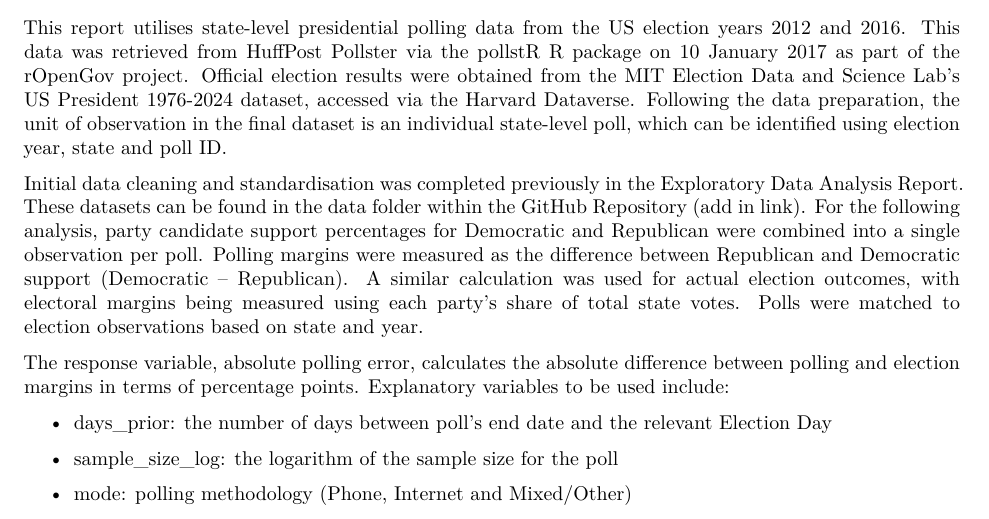
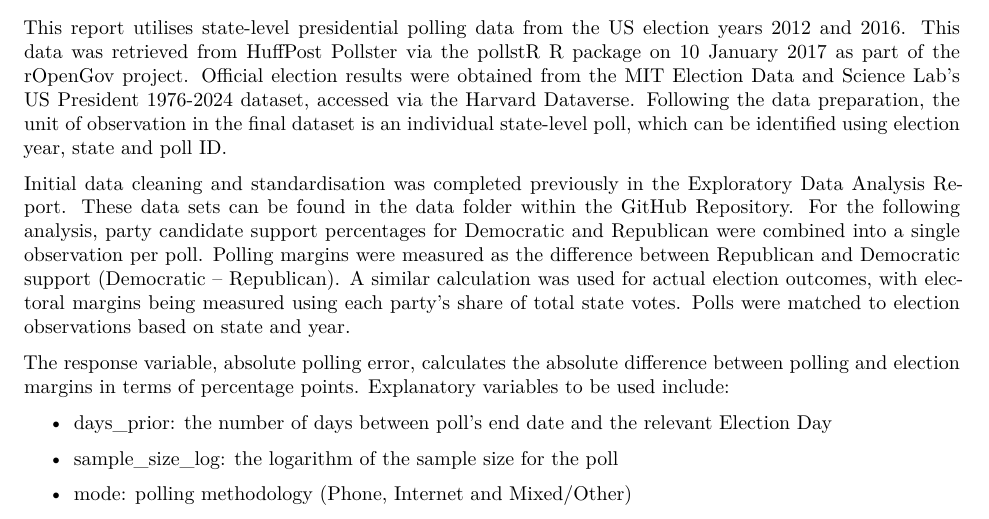
Before and after one commit to TICA-STATX290-2026/Final-Report, a Quarto document (Final Report.qmd): part of page 2 of 11, cut so that both start at the same text. Rendered offline with R 4.5, knitr and Pandoc in place of Quarto, then LaTeX, with nearby package versions; code that draws random numbers runs with fixed seeds of ours; some code elsewhere in the file could not run offline.

Commit message:
Add more minor edits to final report.

```diff
--- a/Final Report.qmd
+++ b/Final Report.qmd
@@ -88,7 +88,7 @@ Polling accuracy is measured as the absolute error between polling and actual De
 
 This report utilises state-level presidential polling data from the US election years 2012 and 2016. This data was retrieved from HuffPost Pollster via the pollstR R package on 10 January 2017 as part of the rOpenGov project. Official election results were obtained from the MIT Election Data and Science Lab’s US President 1976-2024 dataset, accessed via the Harvard Dataverse. Following the data preparation, the unit of observation in the final dataset is an individual state-level poll, which can be identified using election year, state and poll ID.
 
-Initial data cleaning and standardisation was completed previously in the Exploratory Data Analysis Report. These datasets can be found in the data folder within the GitHub Repository (add in link). For the following analysis, party candidate support percentages for Democratic and Republican were combined into a single observation per poll. Polling margins were measured as the difference between Republican and Democratic support (Democratic – Republican). A similar calculation was used for actual election outcomes, with electoral margins being measured using each party’s share of total state votes. Polls were matched to election observations based on state and year.
+Initial data cleaning and standardisation was completed previously in the Exploratory Data Analysis Report. These data sets can be found in the data folder within the GitHub Repository. For the following analysis, party candidate support percentages for Democratic and Republican were combined into a single observation per poll. Polling margins were measured as the difference between Republican and Democratic support (Democratic – Republican). A similar calculation was used for actual election outcomes, with electoral margins being measured using each party’s share of total state votes. Polls were matched to election observations based on state and year.
 
 The response variable, absolute polling error, calculates the absolute difference between polling and election margins in terms of percentage points. Explanatory variables to be used include:
 
```
Also changed, not shown: Final-Report.pdf.
